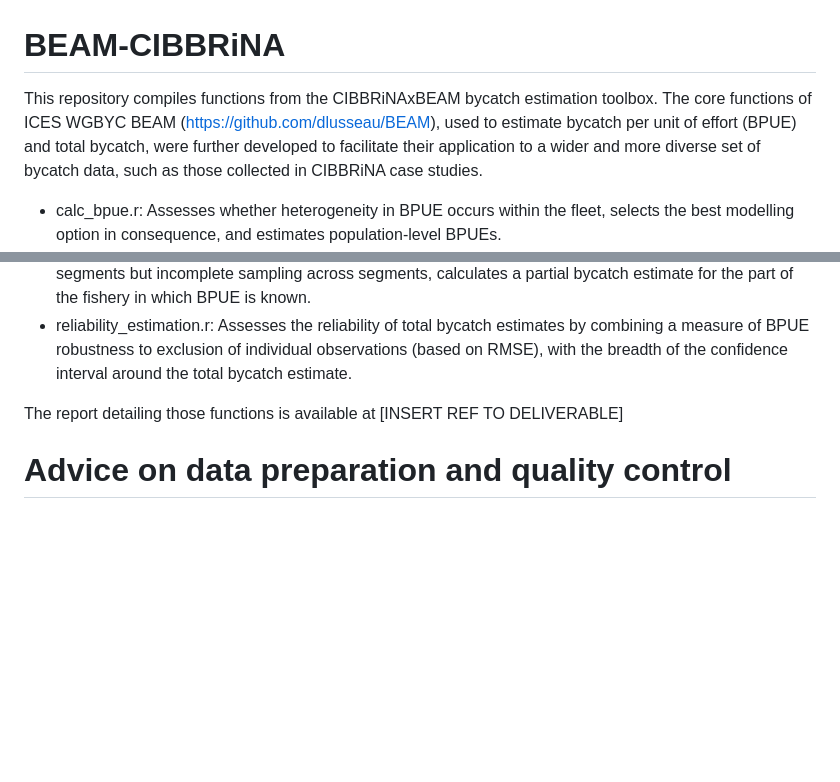
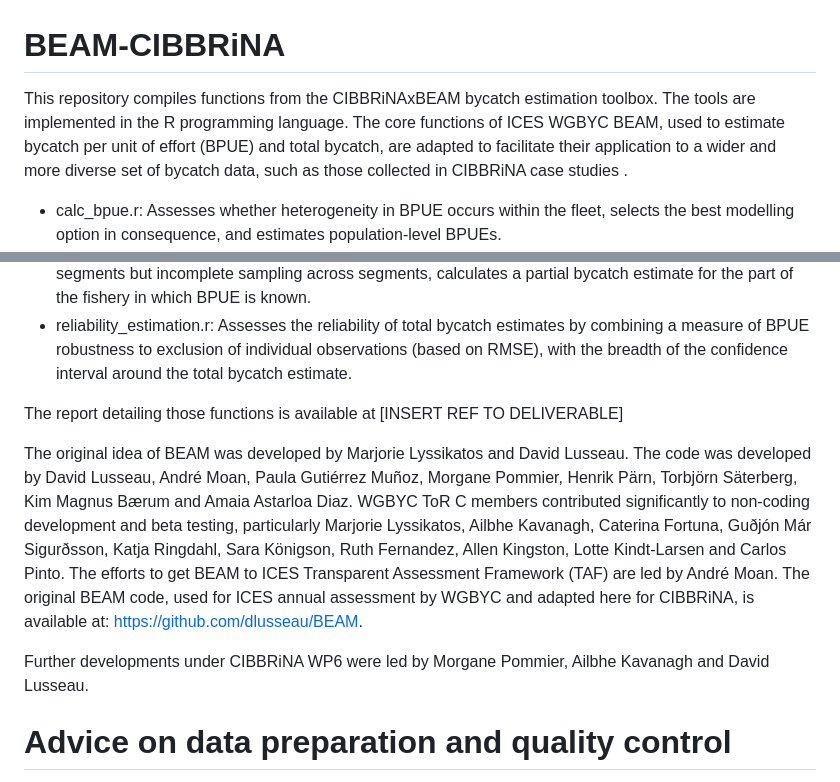
Before and after one commit to morgane-pommier/CIBBRiNAxBEAM, a Markdown page: README.md, 2 parts joined by grey strips. Rendered like a GitHub page; blank space fills up the shorter version.

```diff
--- a/README.md
+++ b/README.md
@@ -1,6 +1,6 @@
 # BEAM-CIBBRiNA
 
-This repository compiles functions from the CIBBRiNAxBEAM bycatch estimation toolbox. The core functions of ICES WGBYC BEAM (https://github.com/dlusseau/BEAM), used to estimate bycatch per unit of effort (BPUE) and total bycatch, were further developed to facilitate their application to a wider and more diverse set of bycatch data, such as those collected in CIBBRiNA case studies.
+This repository compiles functions from the CIBBRiNAxBEAM bycatch estimation toolbox. The tools are implemented in the R programming language. The core functions of ICES WGBYC BEAM, used to estimate bycatch per unit of effort (BPUE) and total bycatch, are adapted to facilitate their application to a wider and more diverse set of bycatch data, such as those collected in CIBBRiNA case studies .
 
 - calc_bpue.r: Assesses whether heterogeneity in BPUE occurs within the fleet, selects the best modelling option in consequence, and estimates population-level BPUEs.
 - zero_assessment.r: For cases where no bycatch was reported, assesses whether a BPUE of 0 can be statistically supported, given the monitoring effort available.
@@ -9,6 +9,11 @@ This repository compiles functions from the CIBBRiNAxBEAM bycatch estimation too
 - reliability_estimation.r: Assesses the reliability of total bycatch estimates by combining a measure of BPUE robustness to exclusion of individual observations (based on RMSE), with the breadth of the confidence interval around the total bycatch estimate.
 
 The report detailing those functions is available at [INSERT REF TO DELIVERABLE]
+
+The original idea of BEAM was developed by Marjorie Lyssikatos and David Lusseau. The code was developed by David Lusseau, André Moan, Paula Gutiérrez Muñoz, Morgane Pommier, Henrik Pärn, Torbjörn Säterberg, Kim Magnus Bærum and Amaia Astarloa Diaz. WGBYC ToR C members contributed significantly to non-coding development and beta testing, particularly Marjorie Lyssikatos, Ailbhe Kavanagh, Caterina Fortuna, Guðjón Már Sigurðsson, Katja Ringdahl, Sara Königson, Ruth Fernandez, Allen Kingston, Lotte Kindt-Larsen and Carlos Pinto. The efforts to get BEAM to ICES Transparent Assessment Framework (TAF) are led by André Moan.
+The original BEAM code, used for ICES annual assessment by WGBYC and adapted here for CIBBRiNA, is available at: https://github.com/dlusseau/BEAM.
+
+Further developments under CIBBRiNA WP6 were led by Morgane Pommier, Ailbhe Kavanagh and David Lusseau.
 
 # Advice on data preparation and quality control
 
```
